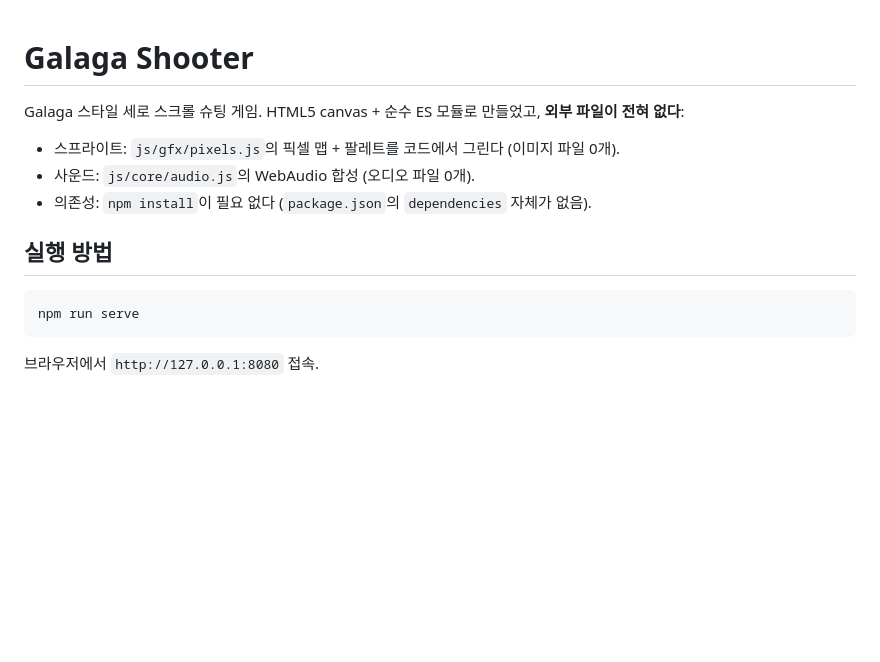
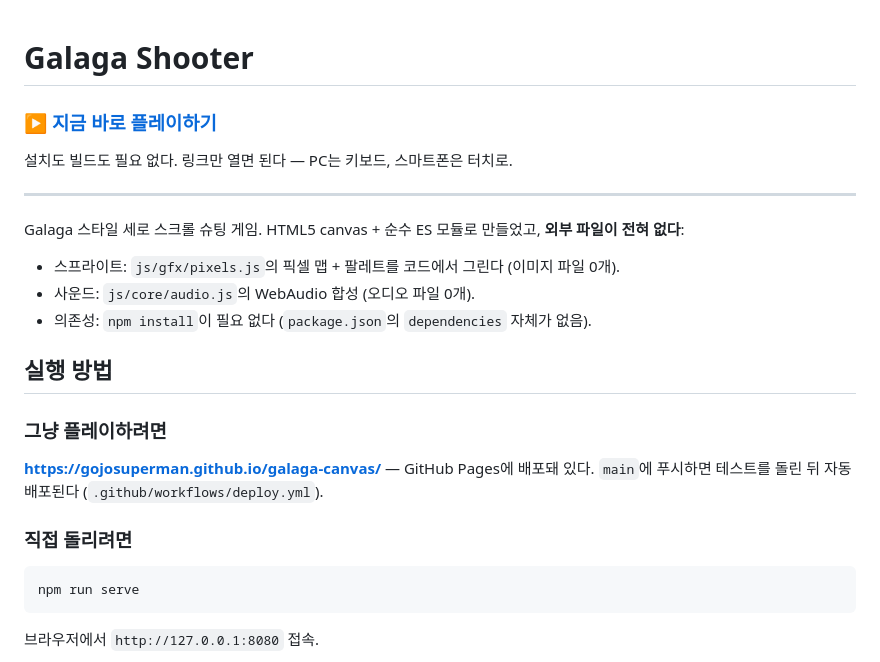
Before and after one commit to GojoSuperman/galaga-canvas, a Markdown page: README.md, the part around the change. Rendered like a GitHub page; blank space fills up the shorter version.

Commit message:
docs: README 최상단에 플레이 링크 추가

````diff
--- a/README.md
+++ b/README.md
@@ -1,4 +1,10 @@
 # Galaga Shooter
+
+### ▶ [지금 바로 플레이하기](https://gojosuperman.github.io/galaga-canvas/)
+
+설치도 빌드도 필요 없다. 링크만 열면 된다 — PC는 키보드, 스마트폰은 터치로.
+
+---
 
 Galaga 스타일 세로 스크롤 슈팅 게임. HTML5 canvas + 순수 ES 모듈로 만들었고, **외부 파일이 전혀 없다**:
 
@@ -7,6 +13,12 @@ Galaga 스타일 세로 스크롤 슈팅 게임. HTML5 canvas + 순수 ES 모듈
 - 의존성: `npm install`이 필요 없다 (`package.json`의 `dependencies` 자체가 없음).
 
 ## 실행 방법
+
+### 그냥 플레이하려면
+
+**https://gojosuperman.github.io/galaga-canvas/** — GitHub Pages에 배포돼 있다. `main`에 푸시하면 테스트를 돌린 뒤 자동 배포된다 (`.github/workflows/deploy.yml`).
+
+### 직접 돌리려면
 
 ```
 npm run serve
````
